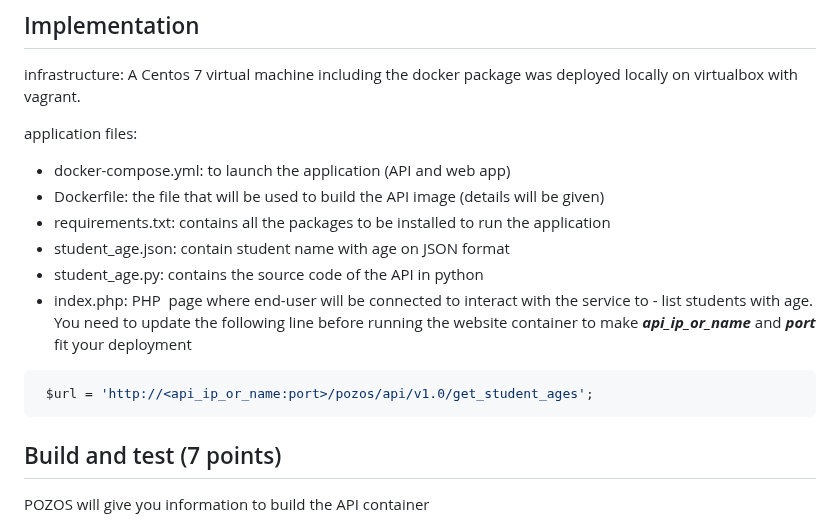
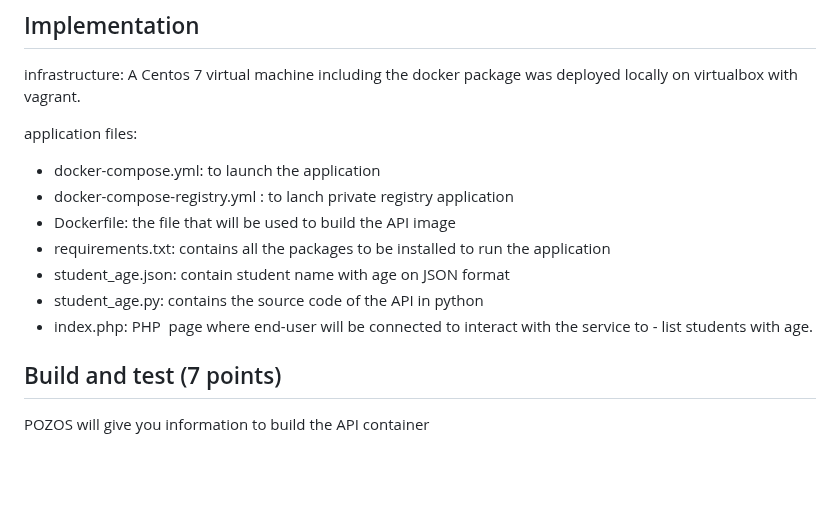
Before and after one commit to ravelonanosy/mini-projet-docker, a Markdown page: README.md, the part around the change. Rendered like a GitHub page; blank space fills up the shorter version.

````diff
--- a/README.md
+++ b/README.md
@@ -50,16 +50,13 @@ A Centos 7 virtual machine including the docker package was deployed locally on
 
 
 application files:
-- docker-compose.yml: to launch the application (API and web app)
-- Dockerfile: the file that will be used to build the API image (details will be given)
+- docker-compose.yml: to launch the application
+- docker-compose-registry.yml : to lanch private registry application
+- Dockerfile: the file that will be used to build the API image
 - requirements.txt: contains all the packages to be installed to run the application
 - student_age.json: contain student name with age on JSON format
 - student_age.py: contains the source code of the API in python
-- index.php: PHP  page where end-user will be connected to interact with the service to - list students with age. You need to update the following line before running the website container to make ***api_ip_or_name*** and ***port*** fit your deployment
-
-```bash
- $url = 'http://<api_ip_or_name:port>/pozos/api/v1.0/get_student_ages';
- ```
+- index.php: PHP  page where end-user will be connected to interact with the service to - list students with age.
 
 
 
````
